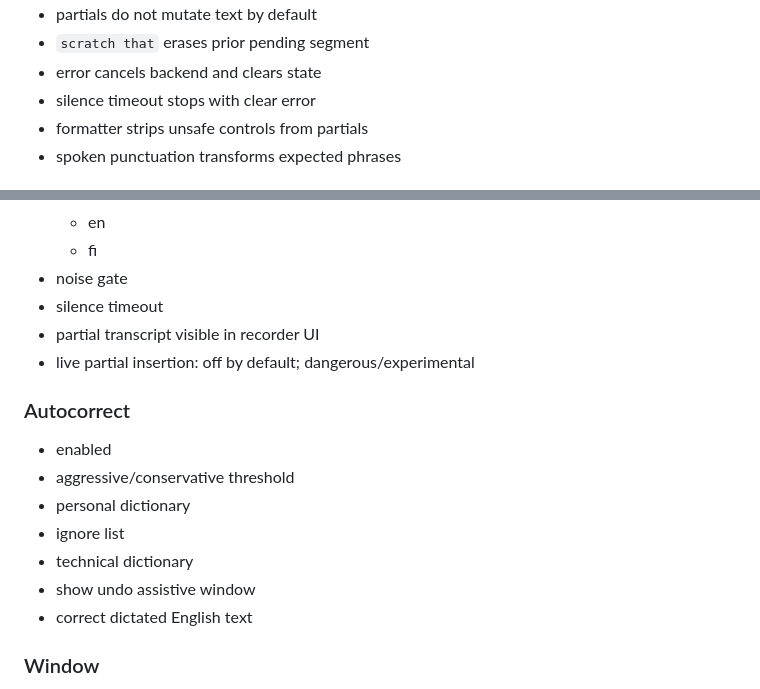
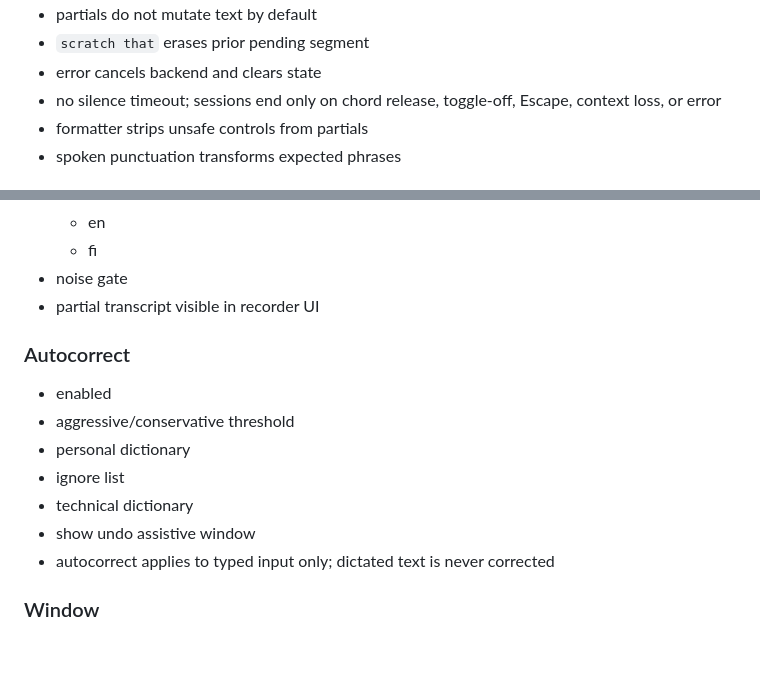
Before and after one commit to esko/ime-voice-autocorrect, a Markdown page: docs/implementation-plan.md, 2 parts joined by grey strips. Drawn GitHub-style; blank space fills up the shorter version.

Commit message:
docs: align implementation plan with grill decisions
Remove silence timeout and live partial insertion, and document typed-only
autocorrect per CONTEXT.md.

Co-authored-by: Cursor <cursoragent@cursor.com>

```diff
--- a/docs/implementation-plan.md
+++ b/docs/implementation-plan.md
@@ -119,7 +119,7 @@ Acceptance tests:
 - partials do not mutate text by default
 - `scratch that` erases prior pending segment
 - error cancels backend and clears state
-- silence timeout stops with clear error
+- no silence timeout; sessions end only on chord release, toggle-off, Escape, context loss, or error
 - formatter strips unsafe controls from partials
 - spoken punctuation transforms expected phrases
 
@@ -463,9 +463,7 @@ Settings groups:
   - en
   - fi
 - noise gate
-- silence timeout
 - partial transcript visible in recorder UI
-- live partial insertion: off by default; dangerous/experimental
 
 ### Autocorrect
 
@@ -475,7 +473,7 @@ Settings groups:
 - ignore list
 - technical dictionary
 - show undo assistive window
-- correct dictated English text
+- autocorrect applies to typed input only; dictated text is never corrected
 
 ### Window
 
```
